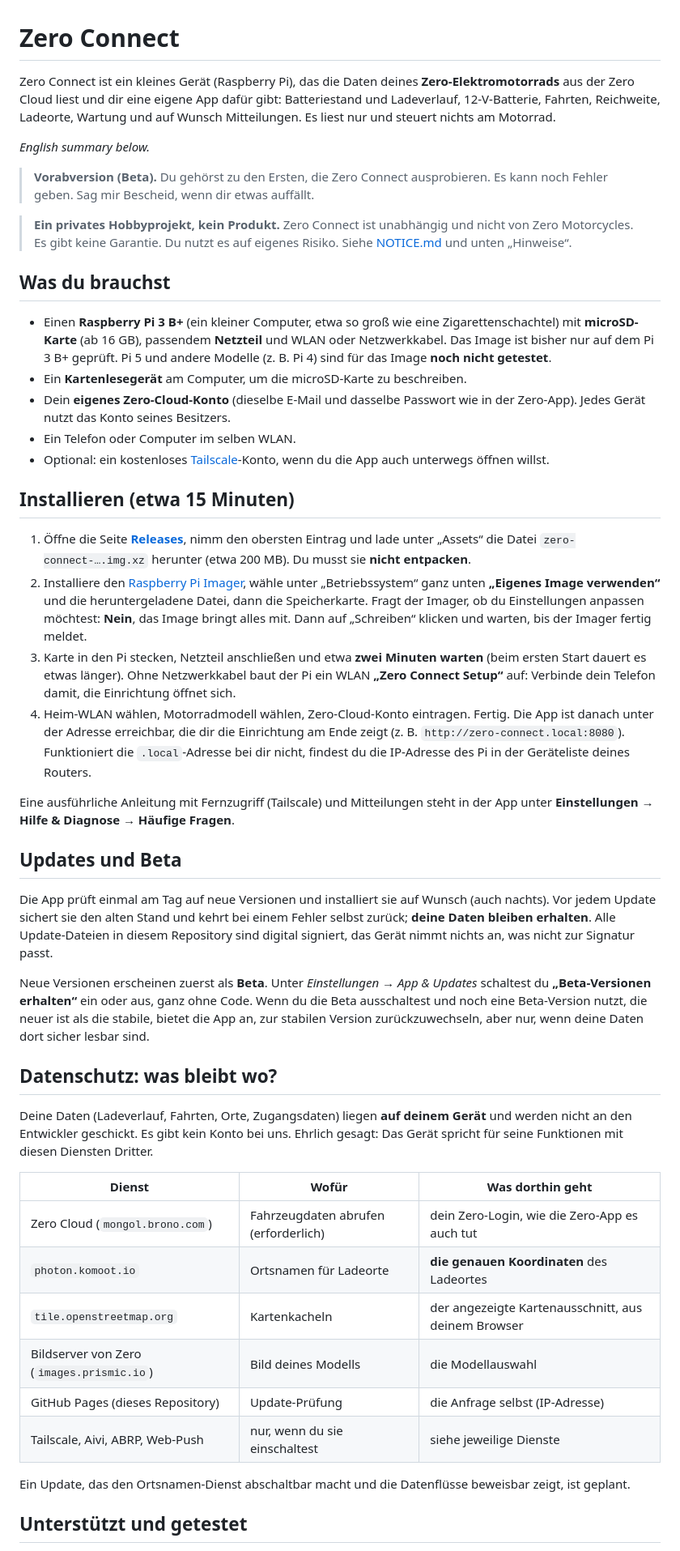
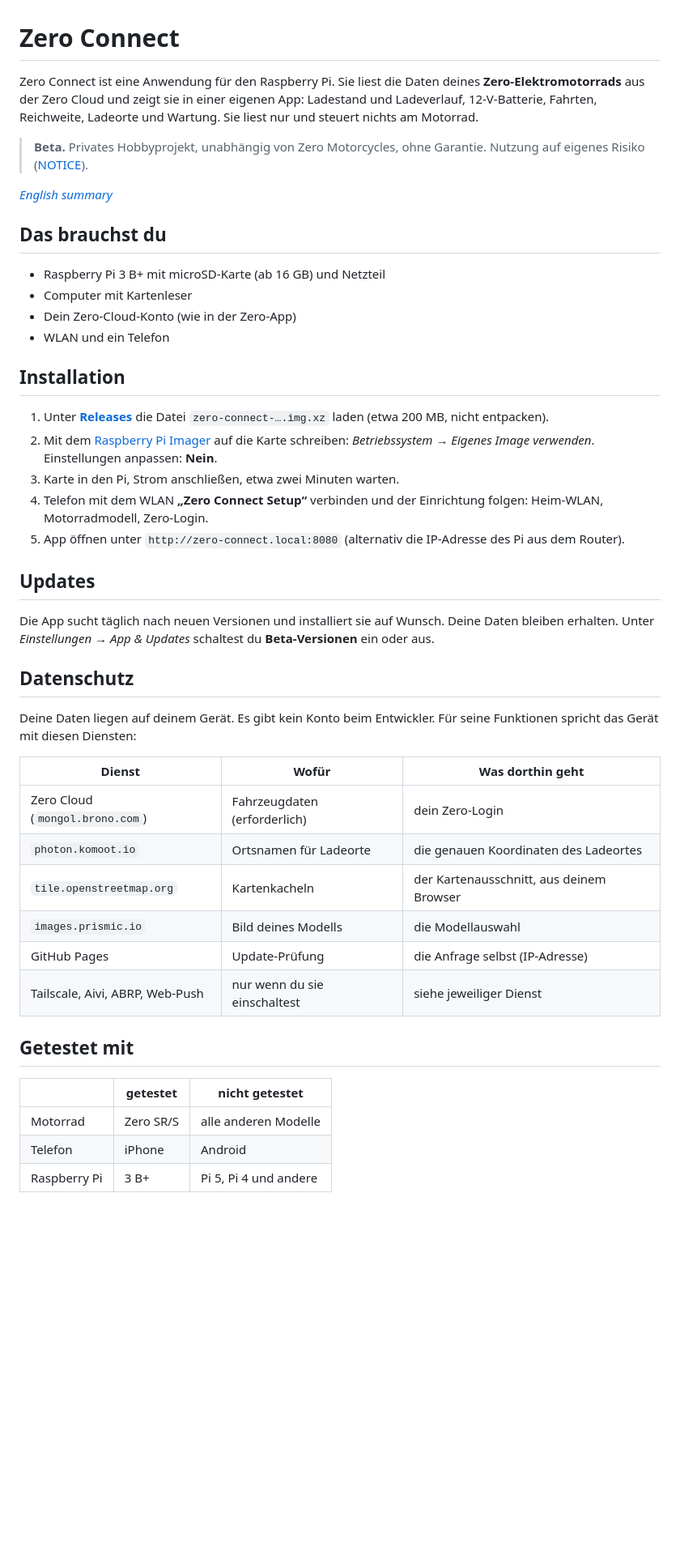
Before and after one commit to Taii-lo/zero-connect-releases, a Markdown page: README.md, the part around one of its changes. Shown at 81% size. Rendered like a GitHub page; blank space fills up the shorter version.

Commit message:
Compact README

```diff
--- a/README.md
+++ b/README.md
@@ -1,50 +1,48 @@
 # Zero Connect
 
-Zero Connect ist ein kleines Gerät (Raspberry Pi), das die Daten deines **Zero-Elektromotorrads** aus der Zero Cloud liest und dir eine eigene App dafür gibt: Batteriestand und Ladeverlauf, 12-V-Batterie, Fahrten, Reichweite, Ladeorte, Wartung und auf Wunsch Mitteilungen. Es liest nur und steuert nichts am Motorrad.
+Zero Connect ist eine Anwendung für den Raspberry Pi. Sie liest die Daten deines **Zero-Elektromotorrads** aus der Zero Cloud und zeigt sie in einer eigenen App: Ladestand und Ladeverlauf, 12-V-Batterie, Fahrten, Reichweite, Ladeorte und Wartung. Sie liest nur und steuert nichts am Motorrad.
 
-*English summary below.*
+> **Beta.** Privates Hobbyprojekt, unabhängig von Zero Motorcycles, ohne Garantie. Nutzung auf eigenes Risiko ([NOTICE](NOTICE.md)).
 
-> **Vorabversion (Beta).** Du gehörst zu den Ersten, die Zero Connect ausprobieren. Es kann noch Fehler geben. Sag mir Bescheid, wenn dir etwas auffällt.
+*[English summary](#english)*
 
-> **Ein privates Hobbyprojekt, kein Produkt.** Zero Connect ist unabhängig und nicht von Zero Motorcycles. Es gibt keine Garantie. Du nutzt es auf eigenes Risiko. Siehe [NOTICE.md](NOTICE.md) und unten „Hinweise“.
+## Das brauchst du
 
-## Was du brauchst
+- Raspberry Pi 3 B+ mit microSD-Karte (ab 16 GB) und Netzteil
+- Computer mit Kartenleser
+- Dein Zero-Cloud-Konto (wie in der Zero-App)
+- WLAN und ein Telefon
 
-- Einen **Raspberry Pi 3 B+** (ein kleiner Computer, etwa so groß wie eine Zigarettenschachtel) mit **microSD-Karte** (ab 16 GB), passendem **Netzteil** und WLAN oder Netzwerkkabel. Das Image ist bisher nur auf dem Pi 3 B+ geprüft. Pi 5 und andere Modelle (z. B. Pi 4) sind für das Image **noch nicht getestet**.
-- Ein **Kartenlesegerät** am Computer, um die microSD-Karte zu beschreiben.
-- Dein **eigenes Zero-Cloud-Konto** (dieselbe E-Mail und dasselbe Passwort wie in der Zero-App). Jedes Gerät nutzt das Konto seines Besitzers.
-- Ein Telefon oder Computer im selben WLAN.
-- Optional: ein kostenloses [Tailscale](https://tailscale.com)-Konto, wenn du die App auch unterwegs öffnen willst.
+## Installation
 
-## Installieren (etwa 15 Minuten)
+1. Unter [**Releases**](https://github.com/Taii-lo/zero-connect-releases/releases) die Datei `zero-connect-….img.xz` laden (etwa 200 MB, nicht entpacken).
+2. Mit dem [Raspberry Pi Imager](https://www.raspberrypi.com/software/) auf die Karte schreiben: *Betriebssystem → Eigenes Image verwenden*. Einstellungen anpassen: **Nein**.
+3. Karte in den Pi, Strom anschließen, etwa zwei Minuten warten.
+4. Telefon mit dem WLAN **„Zero Connect Setup“** verbinden und der Einrichtung folgen: Heim-WLAN, Motorradmodell, Zero-Login.
+5. App öffnen unter `http://zero-connect.local:8080` (alternativ die IP-Adresse des Pi aus dem Router).
 
-1. Öffne die Seite [**Releases**](https://github.com/Taii-lo/zero-connect-releases/releases), nimm den obersten Eintrag und lade unter „Assets“ die Datei `zero-connect-….img.xz` herunter (etwa 200 MB). Du musst sie **nicht entpacken**.
-2. Installiere den [Raspberry Pi Imager](https://www.raspberrypi.com/software/), wähle unter „Betriebssystem“ ganz unten **„Eigenes Image verwenden“** und die heruntergeladene Datei, dann die Speicherkarte. Fragt der Imager, ob du Einstellungen anpassen möchtest: **Nein**, das Image bringt alles mit. Dann auf „Schreiben“ klicken und warten, bis der Imager fertig meldet.
-3. Karte in den Pi stecken, Netzteil anschließen und etwa **zwei Minuten warten** (beim ersten Start dauert es etwas länger). Ohne Netzwerkkabel baut der Pi ein WLAN **„Zero Connect Setup“** auf: Verbinde dein Telefon damit, die Einrichtung öffnet sich.
-4. Heim-WLAN wählen, Motorradmodell wählen, Zero-Cloud-Konto eintragen. Fertig. Die App ist danach unter der Adresse erreichbar, die dir die Einrichtung am Ende zeigt (z. B. `http://zero-connect.local:8080`). Funktioniert die `.local`-Adresse bei dir nicht, findest du die IP-Adresse des Pi in der Geräteliste deines Routers.
+## Updates
 
-Eine ausführliche Anleitung mit Fernzugriff (Tailscale) und Mitteilungen steht in der App unter **Einstellungen → Hilfe & Diagnose → Häufige Fragen**.
+Die App sucht täglich nach neuen Versionen und installiert sie auf Wunsch. Deine Daten bleiben erhalten. Unter *Einstellungen → App & Updates* schaltest du **Beta-Versionen** ein oder aus.
 
-## Updates und Beta
+## Datenschutz
 
-Die App prüft einmal am Tag auf neue Versionen und installiert sie auf Wunsch (auch nachts). Vor jedem Update sichert sie den alten Stand und kehrt bei einem Fehler selbst zurück; **deine Daten bleiben erhalten**. Alle Update-Dateien in diesem Repository sind digital signiert, das Gerät nimmt nichts an, was nicht zur Signatur passt.
-
-Neue Versionen erscheinen zuerst als **Beta**. Unter *Einstellungen → App & Updates* schaltest du **„Beta-Versionen erhalten“** ein oder aus, ganz ohne Code. Wenn du die Beta ausschaltest und noch eine Beta-Version nutzt, die neuer ist als die stabile, bietet die App an, zur stabilen Version zurückzuwechseln, aber nur, wenn deine Daten dort sicher lesbar sind.
-
-## Datenschutz: was bleibt wo?
-
-Deine Daten (Ladeverlauf, Fahrten, Orte, Zugangsdaten) liegen **auf deinem Gerät** und werden nicht an den Entwickler geschickt. Es gibt kein Konto bei uns. Ehrlich gesagt: Das Gerät spricht für seine Funktionen mit diesen Diensten Dritter.
+Deine Daten liegen auf deinem Gerät. Es gibt kein Konto beim Entwickler. Für seine Funktionen spricht das Gerät mit diesen Diensten:
 
 | Dienst | Wofür | Was dorthin geht |
 |---|---|---|
-| Zero Cloud (`mongol.brono.com`) | Fahrzeugdaten abrufen (erforderlich) | dein Zero-Login, wie die Zero-App es auch tut |
-| `photon.komoot.io` | Ortsnamen für Ladeorte | **die genauen Koordinaten** des Ladeortes |
-| `tile.openstreetmap.org` | Kartenkacheln | der angezeigte Kartenausschnitt, aus deinem Browser |
-| Bildserver von Zero (`images.prismic.io`) | Bild deines Modells | die Modellauswahl |
-| GitHub Pages (dieses Repository) | Update-Prüfung | die Anfrage selbst (IP-Adresse) |
-| Tailscale, Aivi, ABRP, Web-Push | nur, wenn du sie einschaltest | siehe jeweilige Dienste |
+| Zero Cloud (`mongol.brono.com`) | Fahrzeugdaten (erforderlich) | dein Zero-Login |
+| `photon.komoot.io` | Ortsnamen für Ladeorte | die genauen Koordinaten des Ladeortes |
+| `tile.openstreetmap.org` | Kartenkacheln | der Kartenausschnitt, aus deinem Browser |
+| `images.prismic.io` | Bild deines Modells | die Modellauswahl |
+| GitHub Pages | Update-Prüfung | die Anfrage selbst (IP-Adresse) |
+| Tailscale, Aivi, ABRP, Web-Push | nur wenn du sie einschaltest | siehe jeweiliger Dienst |
 
-Ein Update, das den Ortsnamen-Dienst abschaltbar macht und die Datenflüsse beweisbar zeigt, ist geplant.
+## Getestet mit
 
-## Unterstützt und getestet
+| | getestet | nicht getestet |
+|---|---|---|
+| Motorrad | Zero SR/S | alle anderen Modelle |
+| Telefon | iPhone | Android |
+| Raspberry Pi | 3 B+ | Pi 5, Pi 4 und andere |
 
```
Also changed, not shown: other parts of README.md (+6 -16 lines).
